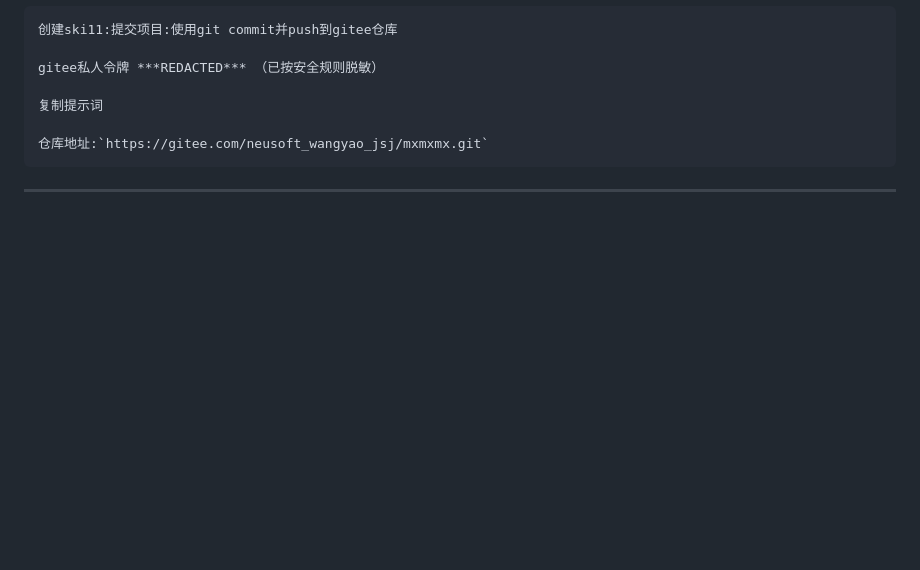
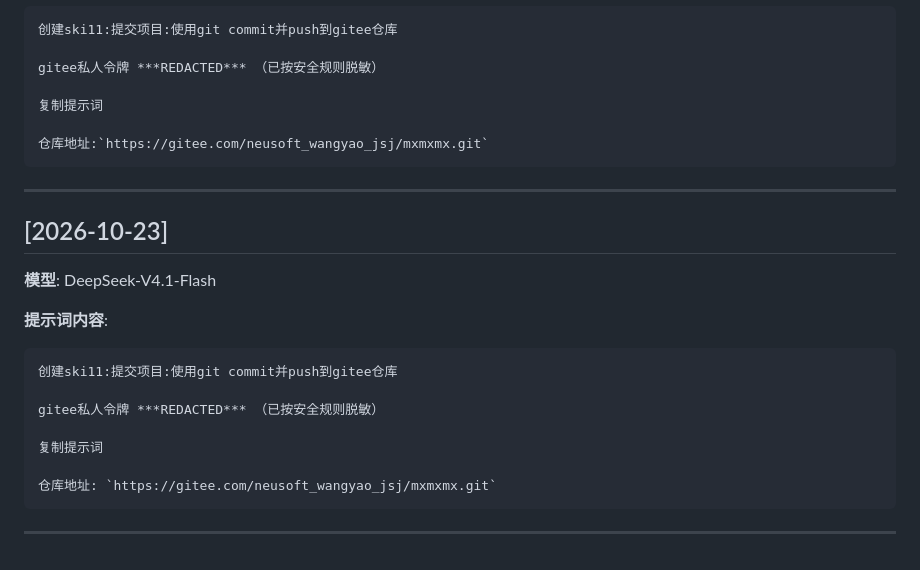
Before and after one commit to Xxx-686972/mx-321, a Markdown page: mx_prompt.md, the part around the change. GitHub-like rendering; blank space fills up the shorter version.

Commit message:
chore: 更新 mx_prompt.md 日志

````diff
--- a/mx_prompt.md
+++ b/mx_prompt.md
@@ -192,3 +192,20 @@ gitee私人令牌 ***REDACTED*** （已按安全规则脱敏）
 ```
 
 ---
+
+## [2026-10-23]
+
+**模型**: DeepSeek-V4.1-Flash
+
+**提示词内容**:
+```
+创建ski11:提交项目:使用git commit并push到gitee仓库
+
+gitee私人令牌 ***REDACTED*** （已按安全规则脱敏）
+
+复制提示词
+
+仓库地址: `https://gitee.com/neusoft_wangyao_jsj/mxmxmx.git`
+```
+
+---
````
